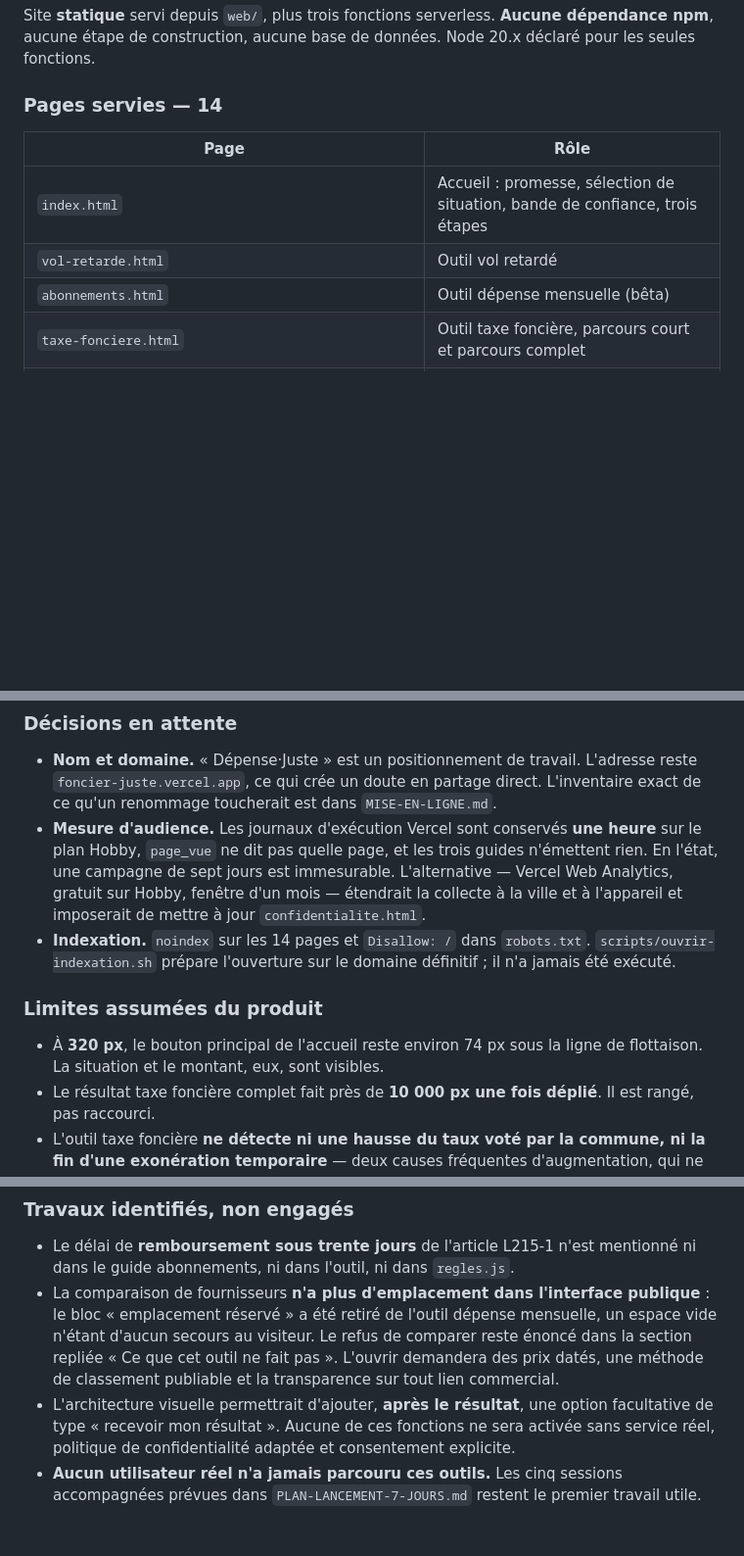
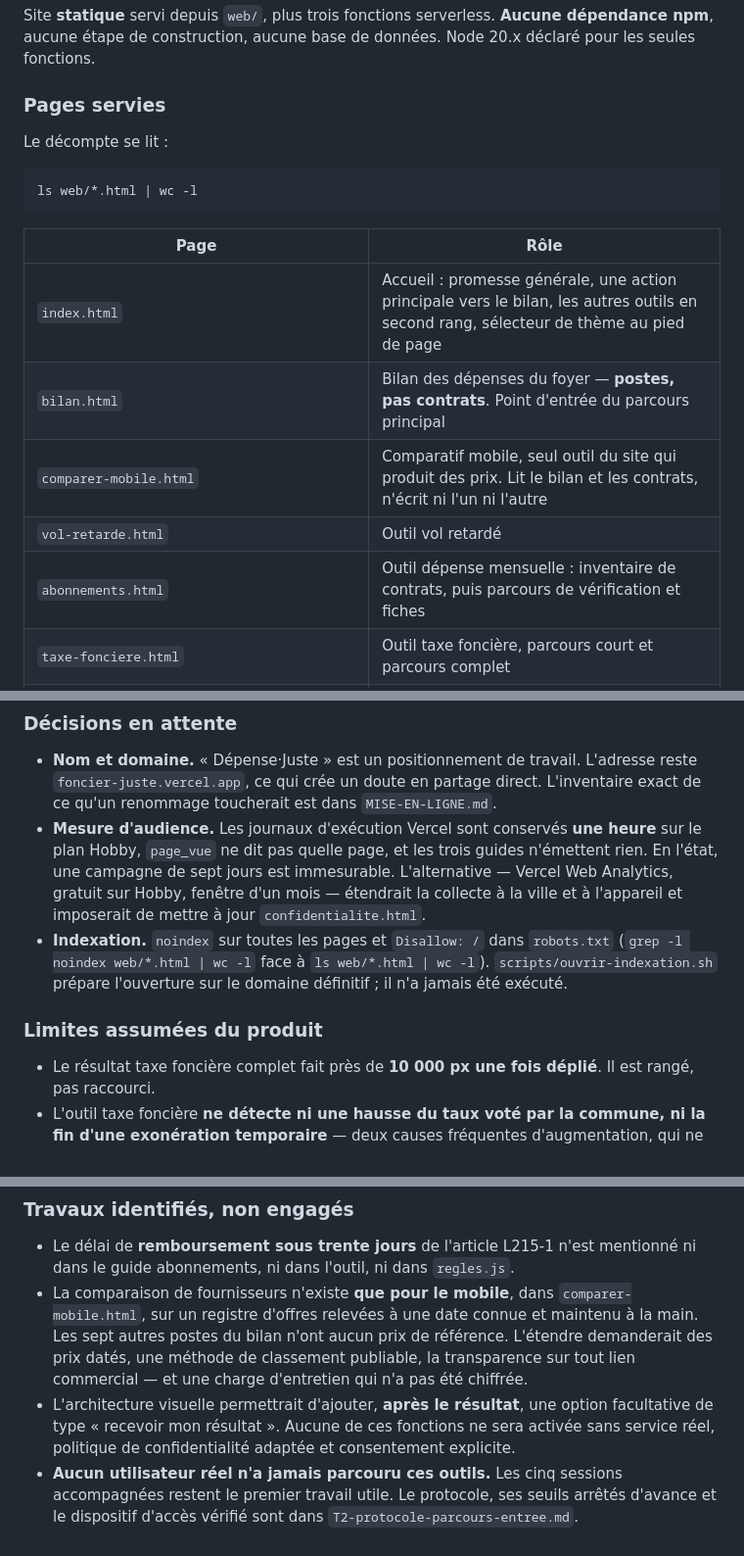
Before and after one commit to roadlifeshop-jpg/foncier-juste, a Markdown page: ETAT-PROJET.md, 3 parts joined by grey strips. Shown at 98% size. GitHub-like rendering; blank space fills up the shorter version.

````diff
--- a/ETAT-PROJET.md
+++ b/ETAT-PROJET.md
@@ -59,13 +59,21 @@ Site **statique** servi depuis `web/`, plus trois fonctions serverless. **Aucune
 npm**, aucune étape de construction, aucune base de données. Node 20.x déclaré pour les
 seules fonctions.
 
-### Pages servies — 14
+### Pages servies
+
+Le décompte se lit :
+
+```bash
+ls web/*.html | wc -l
+```
 
 | Page | Rôle |
 |---|---|
-| `index.html` | Accueil : promesse, sélection de situation, bande de confiance, trois étapes |
+| `index.html` | Accueil : promesse générale, une action principale vers le bilan, les autres outils en second rang, sélecteur de thème au pied de page |
+| `bilan.html` | Bilan des dépenses du foyer — **postes, pas contrats**. Point d'entrée du parcours principal |
+| `comparer-mobile.html` | Comparatif mobile, seul outil du site qui produit des prix. Lit le bilan et les contrats, n'écrit ni l'un ni l'autre |
 | `vol-retarde.html` | Outil vol retardé |
-| `abonnements.html` | Outil dépense mensuelle (bêta) |
+| `abonnements.html` | Outil dépense mensuelle : inventaire de contrats, puis parcours de vérification et fiches |
 | `taxe-fonciere.html` | Outil taxe foncière, parcours court et parcours complet |
 | `garanties.html` | Outil garanties, hors navigation principale |
 | `notre-methode.html` | Ce que les outils savent dire, degrés de certitude, exemples |
@@ -227,14 +235,13 @@ directeur de la publication, email de contact. Le statut juridique et le SIRET s
   l'état, une campagne de sept jours est immesurable. L'alternative — Vercel Web Analytics,
   gratuit sur Hobby, fenêtre d'un mois — étendrait la collecte à la ville et à l'appareil et
   imposerait de mettre à jour `confidentialite.html`.
-- **Indexation.** `noindex` sur les 14 pages et `Disallow: /` dans `robots.txt`.
+- **Indexation.** `noindex` sur toutes les pages et `Disallow: /` dans `robots.txt`
+  (`grep -l noindex web/*.html | wc -l` face à `ls web/*.html | wc -l`).
   `scripts/ouvrir-indexation.sh` prépare l'ouverture sur le domaine définitif&nbsp;; il n'a
   jamais été exécuté.
 
 ### Limites assumées du produit
 
-- À **320 px**, le bouton principal de l'accueil reste environ 74 px sous la ligne de
-  flottaison. La situation et le montant, eux, sont visibles.
 - Le résultat taxe foncière complet fait près de **10 000 px une fois déplié**. Il est
   rangé, pas raccourci.
 - L'outil taxe foncière **ne détecte ni une hausse du taux voté par la commune, ni la fin
@@ -252,13 +259,14 @@ directeur de la publication, email de contact. Le statut juridique et le SIRET s
 
 - Le délai de **remboursement sous trente jours** de l'article L215-1 n'est mentionné ni
   dans le guide abonnements, ni dans l'outil, ni dans `regles.js`.
-- La comparaison de fournisseurs **n'a plus d'emplacement dans l'interface publique** :
-  le bloc « emplacement réservé » a été retiré de l'outil dépense mensuelle, un espace vide
-  n'étant d'aucun secours au visiteur. Le refus de comparer reste énoncé dans la section
-  repliée « Ce que cet outil ne fait pas ». L'ouvrir demandera des prix datés, une méthode
-  de classement publiable et la transparence sur tout lien commercial.
+- La comparaison de fournisseurs n'existe **que pour le mobile**, dans
+  `comparer-mobile.html`, sur un registre d'offres relevées à une date connue et maintenu à
+  la main. Les sept autres postes du bilan n'ont aucun prix de référence. L'étendre
+  demanderait des prix datés, une méthode de classement publiable, la transparence sur tout
+  lien commercial — et une charge d'entretien qui n'a pas été chiffrée.
 - L'architecture visuelle permettrait d'ajouter, **après le résultat**, une option
   facultative de type « recevoir mon résultat ». Aucune de ces fonctions ne sera activée
   sans service réel, politique de confidentialité adaptée et consentement explicite.
 - **Aucun utilisateur réel n'a jamais parcouru ces outils.** Les cinq sessions accompagnées
-  prévues dans `PLAN-LANCEMENT-7-JOURS.md` restent le premier travail utile.
+  restent le premier travail utile. Le protocole, ses seuils arrêtés d'avance et le
+  dispositif d'accès vérifié sont dans `T2-protocole-parcours-entree.md`.
````
Also changed, not shown: T2-protocole-depense-mensuelle.md (deleted, +0 -212 lines), T2-protocole-parcours-entree.md (added, +298 -0 lines).
